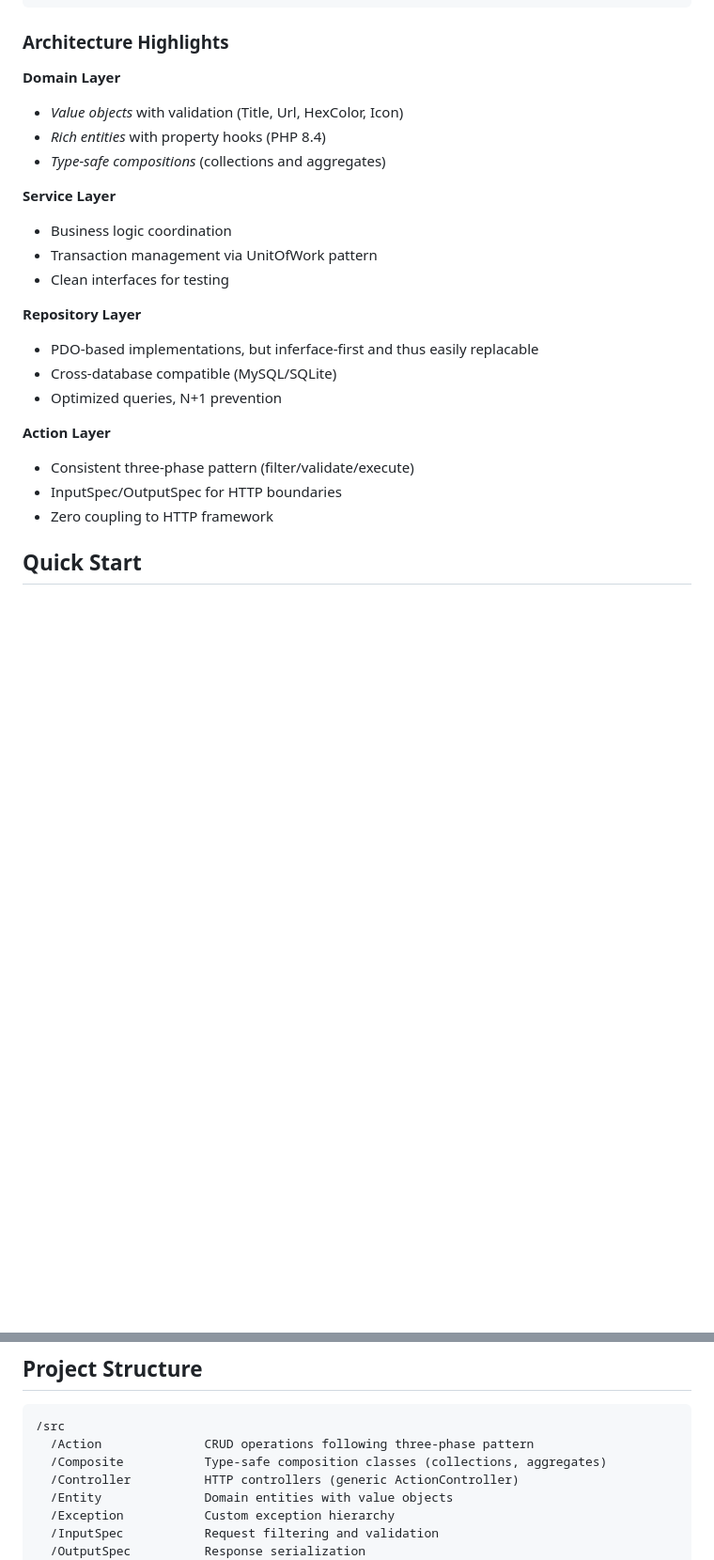
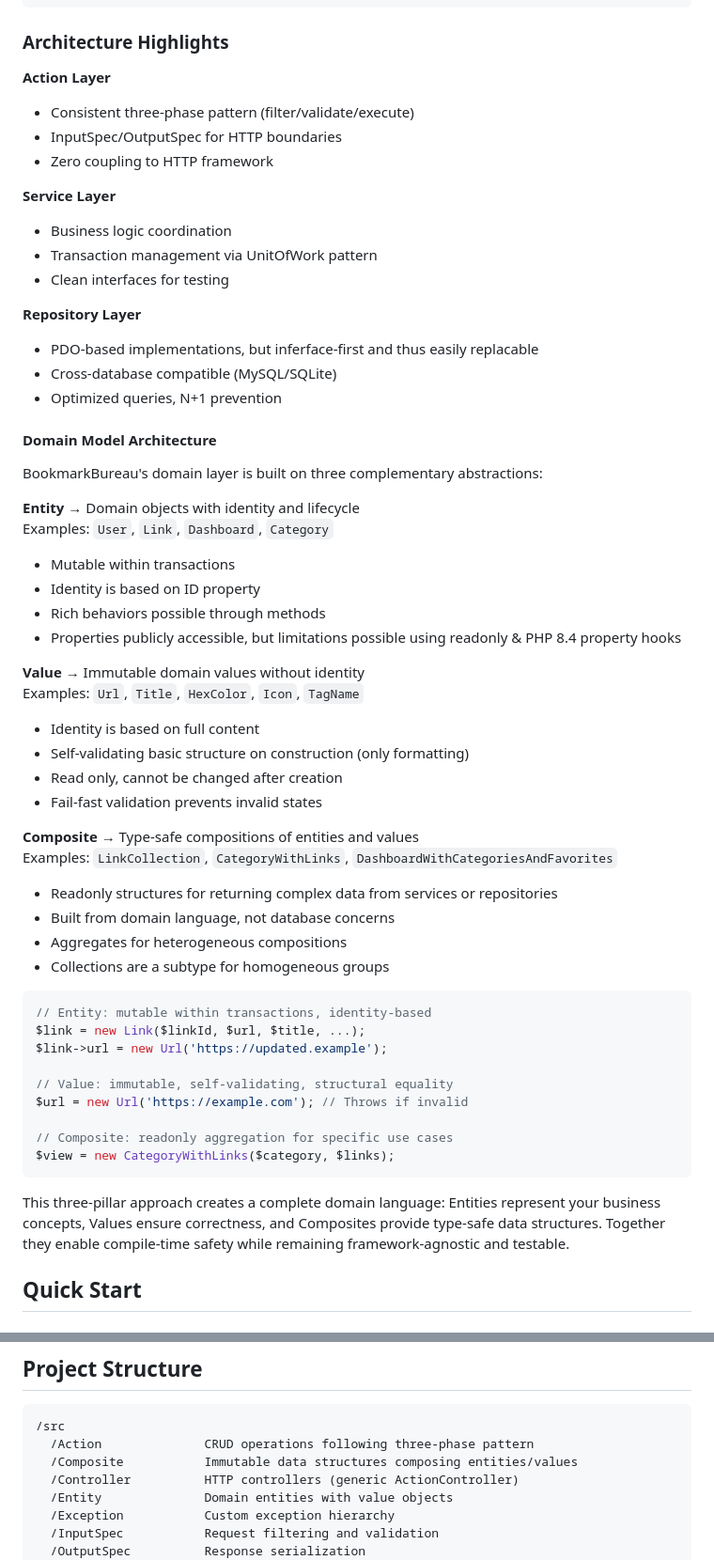
Before and after one commit to jschreuder/BookmarkBureau, a Markdown page: README.md, 2 parts joined by grey strips. Shown at 94% size. Drawn GitHub-style; blank space fills up the shorter version.

Commit message:
Improved domain modeling a bit more in the README

````diff
--- a/README.md
+++ b/README.md
@@ -122,10 +122,10 @@ PUT    /dashboard/{id}/favorites       Reorder favorites
 
 ### Architecture Highlights
 
-**Domain Layer**
-- *Value objects* with validation (Title, Url, HexColor, Icon)
-- *Rich entities* with property hooks (PHP 8.4)
-- *Type-safe compositions* (collections and aggregates)
+**Action Layer**
+- Consistent three-phase pattern (filter/validate/execute)
+- InputSpec/OutputSpec for HTTP boundaries
+- Zero coupling to HTTP framework
 
 **Service Layer**
 - Business logic coordination
@@ -137,10 +137,44 @@ PUT    /dashboard/{id}/favorites       Reorder favorites
 - Cross-database compatible (MySQL/SQLite)
 - Optimized queries, N+1 prevention
 
-**Action Layer**
-- Consistent three-phase pattern (filter/validate/execute)
-- InputSpec/OutputSpec for HTTP boundaries
-- Zero coupling to HTTP framework
+#### Domain Model Architecture
+
+BookmarkBureau's domain layer is built on three complementary abstractions:
+
+**Entity** → Domain objects with identity and lifecycle
+Examples: `User`, `Link`, `Dashboard`, `Category`
+- Mutable within transactions
+- Identity is based on ID property
+- Rich behaviors possible through methods
+- Properties publicly accessible, but limitations possible using readonly & PHP 8.4 property hooks
+
+**Value** → Immutable domain values without identity
+Examples: `Url`, `Title`, `HexColor`, `Icon`, `TagName`
+- Identity is based on full content
+- Self-validating basic structure on construction (only formatting)
+- Read only, cannot be changed after creation
+- Fail-fast validation prevents invalid states
+
+**Composite** → Type-safe compositions of entities and values
+Examples: `LinkCollection`, `CategoryWithLinks`, `DashboardWithCategoriesAndFavorites`
+- Readonly structures for returning complex data from services or repositories
+- Built from domain language, not database concerns
+- Aggregates for heterogeneous compositions
+- Collections are a subtype for homogeneous groups
+
+```php
+// Entity: mutable within transactions, identity-based
+$link = new Link($linkId, $url, $title, ...);
+$link->url = new Url('https://updated.example');
+
+// Value: immutable, self-validating, structural equality
+$url = new Url('https://example.com'); // Throws if invalid
+
+// Composite: readonly aggregation for specific use cases
+$view = new CategoryWithLinks($category, $links);
+```
+
+This three-pillar approach creates a complete domain language: Entities represent your business concepts, Values ensure correctness, and Composites provide type-safe data structures. Together they enable compile-time safety while remaining framework-agnostic and testable.
 
 ## Quick Start
 
@@ -189,7 +223,7 @@ curl http://localhost:8080/link/{id}
 ```
 /src
   /Action              CRUD operations following three-phase pattern
-  /Composite           Type-safe composition classes (collections, aggregates)
+  /Composite           Immutable data structures composing entities/values
   /Controller          HTTP controllers (generic ActionController)
   /Entity              Domain entities with value objects
   /Exception           Custom exception hierarchy
````
